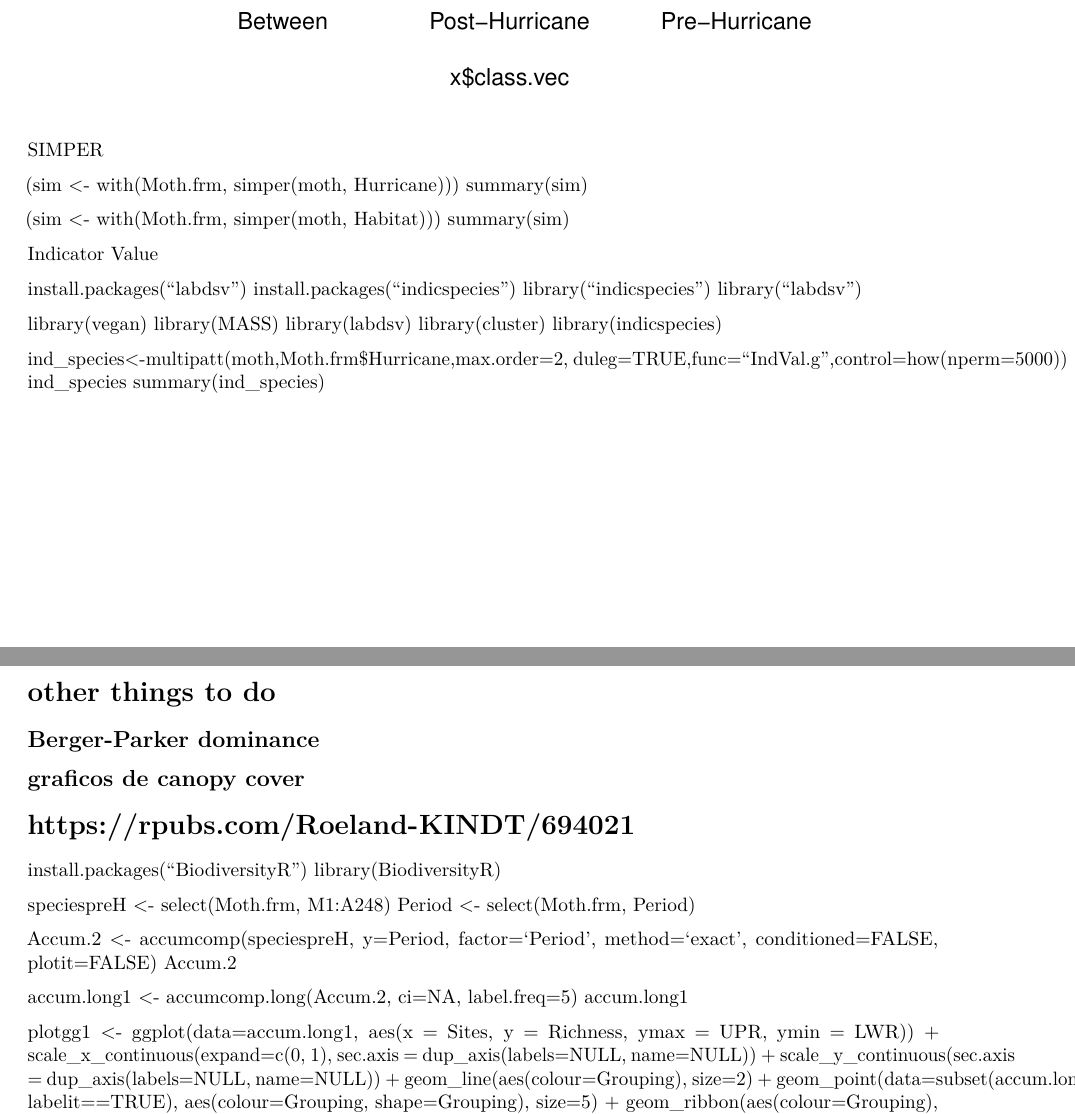
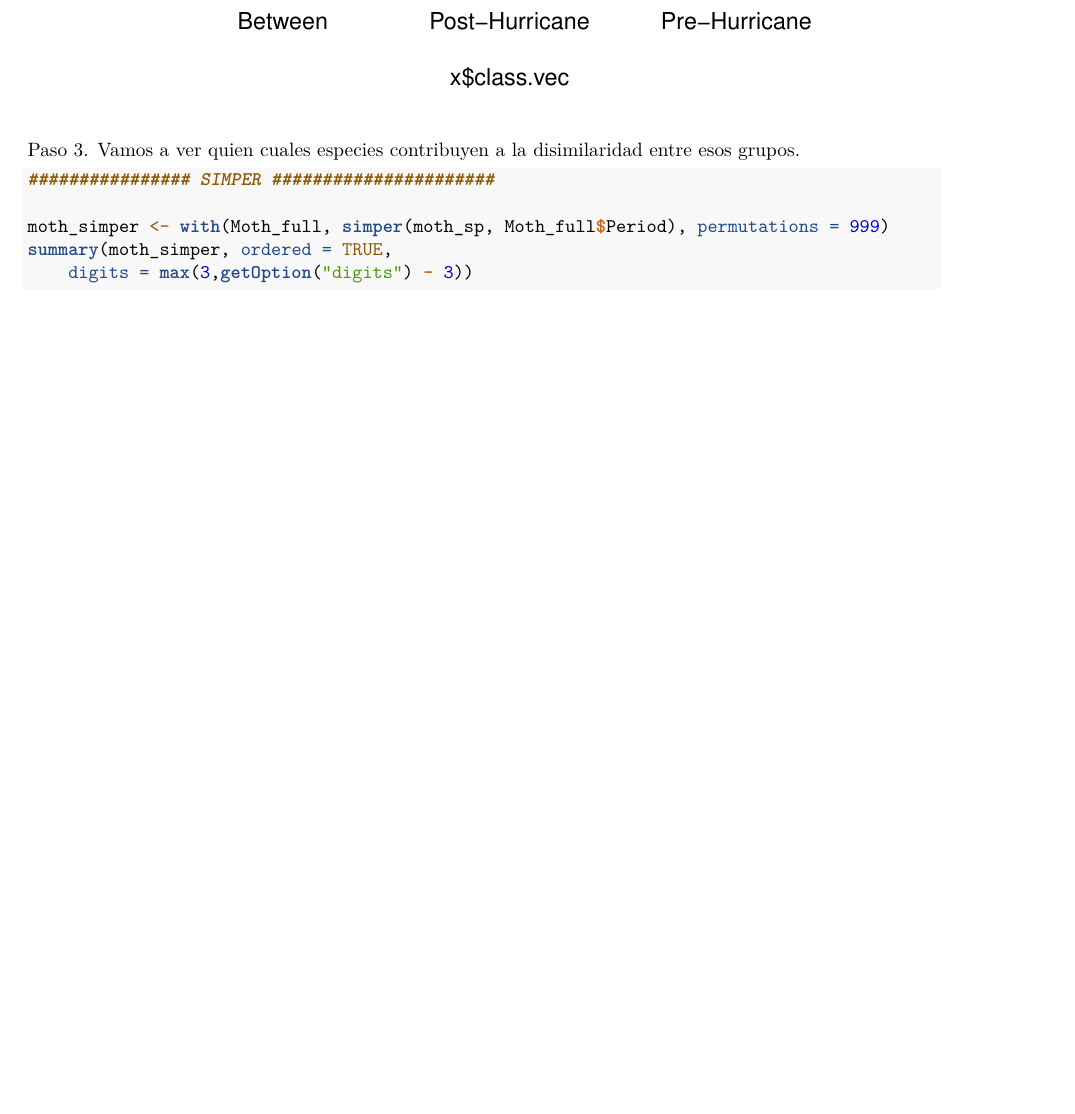
Before and after one commit to PEGutierrezF/Course_Multivariate_Stat_for_Ecological_Data, an R Markdown document (ANOSIM, Permanova, SIMPER, IndValue.Rmd): two parts of pages 2 and 3 of 3 before the commit and part of page 4 of 9 after it, the two joined at a grey line, cut so that both start at the same text, the shorter picture padded with empty space. Rendered offline with R 4.5, knitr and Pandoc, then LaTeX, with nearby package versions; code that draws random numbers runs with fixed seeds of ours; some code elsewhere in the file could not run offline.

Commit message:
Practice

````diff
--- a/ANOSIM, Permanova, SIMPER, IndValue.Rmd
+++ b/ANOSIM, Permanova, SIMPER, IndValue.Rmd
@@ -39,10 +40,13 @@
 
 ```
 
+
+Paso 3.  Vamos a ver quien cuales especies contribuyen a la disimilaridad entre esos grupos.
+
+```{r}
 ################ SIMPER ######################
 
-(sim <- with(Moth.frm, simper(moth, Hurricane)))
-summary(sim)
+moth_simper <- with(Moth_full, simper(moth_sp, Moth_full$Period), permutations = 999)
+summary(moth_simper, ordered = TRUE,
+    digits = max(3,getOption("digits") - 3))
 
-(sim <- with(Moth.frm, simper(moth, Habitat)))
-summary(sim)
@@ -51,48 +63,7 @@
 ################ Indicator Value ###############
 
-install.packages("labdsv")
-install.packages("indicspecies")
-library("indicspecies")
-library("labdsv")
 
-library(vegan)
-library(MASS)
-library(labdsv)
-library(cluster)
-library(indicspecies)
-
-ind_species<-multipatt(moth,Moth.frm$Hurricane,max.order=2,
-                       duleg=TRUE,func="IndVal.g",control=how(nperm=5000))
-ind_species
+ind_species<-multipatt(moth_sp, Moth_full$Period, max.order=1,
+                    func="IndVal",control=how(nperm=999))
 summary(ind_species)
 
-
-
-# other things to do
-## Berger-Parker dominance
-## graficos de canopy cover
-
-
-
-# https://rpubs.com/Roeland-KINDT/694021
-
-install.packages("BiodiversityR")
-library(BiodiversityR)
-
-speciespreH <- select(Moth.frm, M1:A248)
-Period <- select(Moth.frm, Period)
-
-Accum.2 <- accumcomp(speciespreH, y=Period, factor='Period',
-                     method='exact', conditioned=FALSE, plotit=FALSE)
-Accum.2
-
-accum.long1 <- accumcomp.long(Accum.2, ci=NA, label.freq=5)
-accum.long1
-
-plotgg1 <- ggplot(data=accum.long1, aes(x = Sites, y = Richness, ymax = UPR, ymin = LWR)) +
-  scale_x_continuous(expand=c(0, 1), sec.axis = dup_axis(labels=NULL, name=NULL)) +
-  scale_y_continuous(sec.axis = dup_axis(labels=NULL, name=NULL)) +
-  geom_line(aes(colour=Grouping), size=2) +
-  geom_point(data=subset(accum.long1, labelit==TRUE),
-             aes(colour=Grouping, shape=Grouping), size=5) +
-  geom_ribbon(aes(colour=Grouping), alpha=0.2, show.legend=FALSE) +
````
Also changed, not shown: ANOSIM,-Permanova,-SIMPER,-IndValue.pdf, ANOSIM, Permanova, SIMPER, IndValue.Rmd (20 more changed lines).
